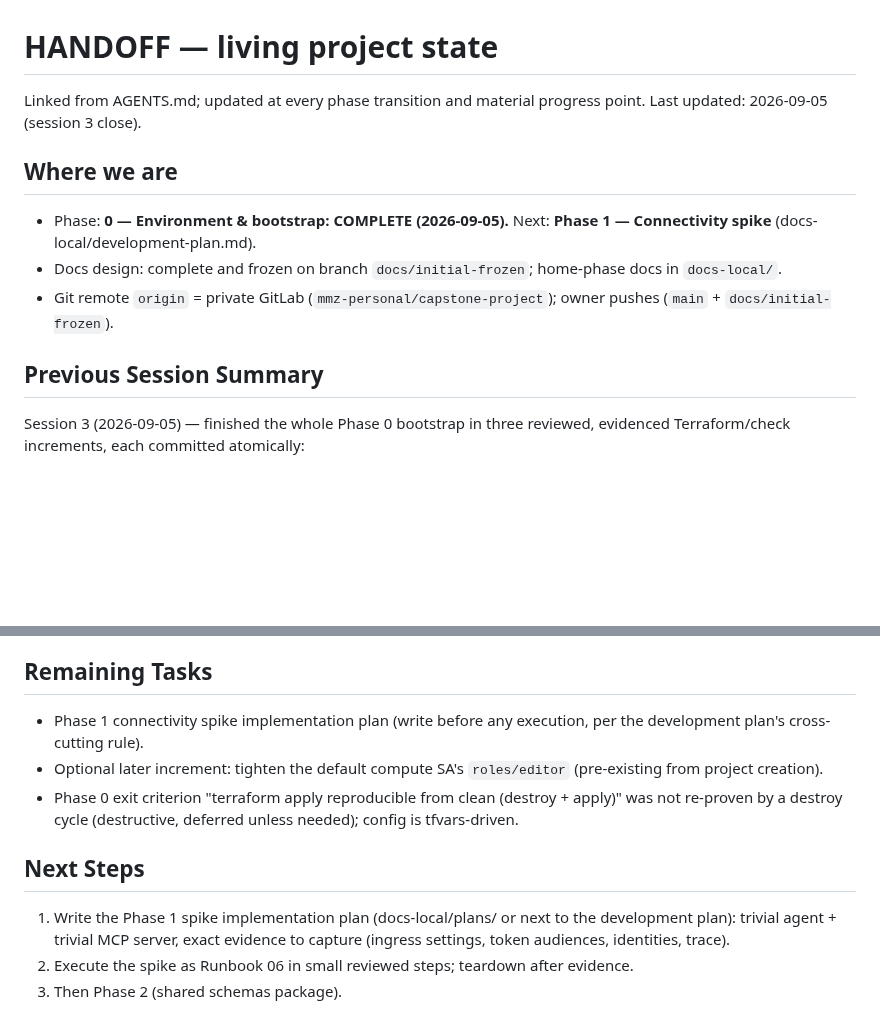
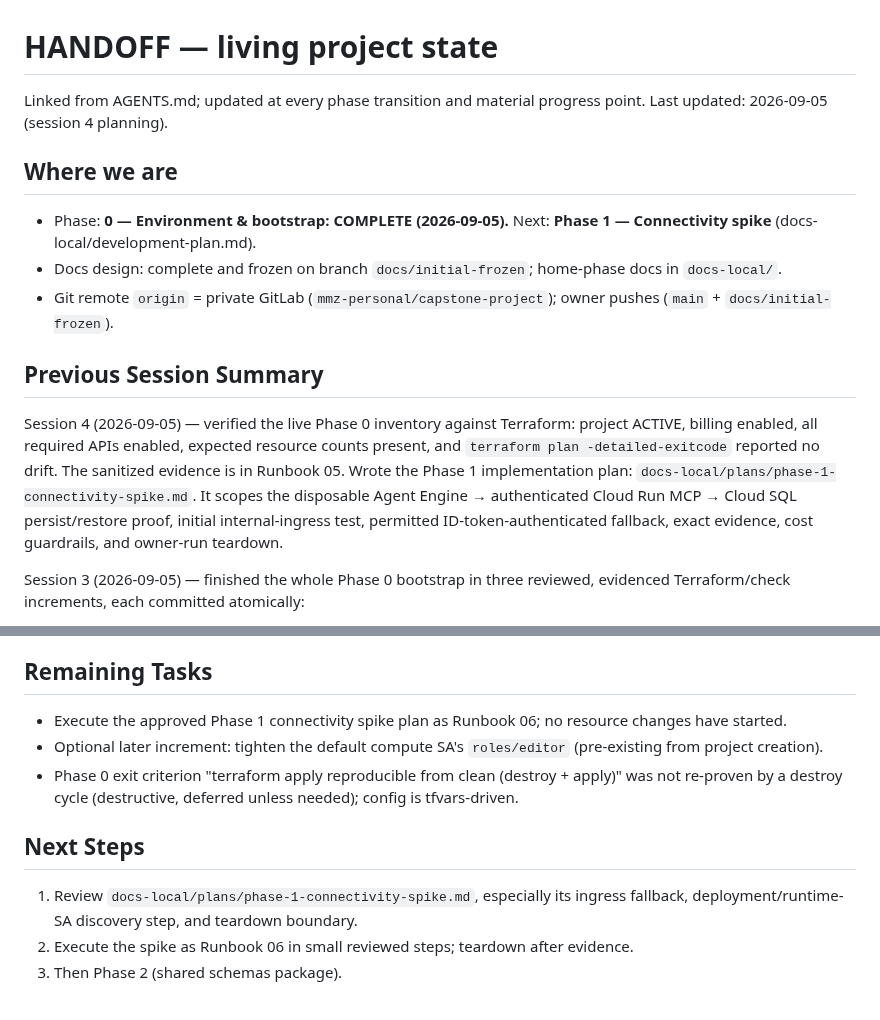
Before and after one commit to MMZ993/story-review, a Markdown page: .agents/HANDOFF.md, 2 parts joined by grey strips. GitHub-like rendering; blank space fills up the shorter version.

Commit message:
docs: plan phase 1 connectivity spike

```diff
--- a/.agents/HANDOFF.md
+++ b/.agents/HANDOFF.md
@@ -1,7 +1,7 @@
 # HANDOFF — living project state
 
 Linked from AGENTS.md; updated at every phase transition and material progress
-point. Last updated: 2026-09-05 (session 3 close).
+point. Last updated: 2026-09-05 (session 4 planning).
 
 ## Where we are
 
@@ -13,6 +13,15 @@ point. Last updated: 2026-09-05 (session 3 close).
   owner pushes (`main` + `docs/initial-frozen`).
 
 ## Previous Session Summary
+
+Session 4 (2026-09-05) — verified the live Phase 0 inventory against Terraform:
+project ACTIVE, billing enabled, all required APIs enabled, expected resource
+counts present, and `terraform plan -detailed-exitcode` reported no drift. The
+sanitized evidence is in Runbook 05. Wrote the Phase 1 implementation plan:
+`docs-local/plans/phase-1-connectivity-spike.md`. It scopes the disposable
+Agent Engine → authenticated Cloud Run MCP → Cloud SQL persist/restore proof,
+initial internal-ingress test, permitted ID-token-authenticated fallback, exact
+evidence, cost guardrails, and owner-run teardown.
 
 Session 3 (2026-09-05) — finished the whole Phase 0 bootstrap in three
 reviewed, evidenced Terraform/check increments, each committed atomically:
@@ -58,8 +67,8 @@ reviewed, evidenced Terraform/check increments, each committed atomically:
 
 ## Remaining Tasks
 
-- Phase 1 connectivity spike implementation plan (write before any execution,
-  per the development plan's cross-cutting rule).
+- Execute the approved Phase 1 connectivity spike plan as Runbook 06; no
+  resource changes have started.
 - Optional later increment: tighten the default compute SA's `roles/editor`
   (pre-existing from project creation).
 - Phase 0 exit criterion "terraform apply reproducible from clean (destroy +
@@ -68,9 +77,8 @@ reviewed, evidenced Terraform/check increments, each committed atomically:
 
 ## Next Steps
 
-1. Write the Phase 1 spike implementation plan (docs-local/plans/ or next to
-   the development plan): trivial agent + trivial MCP server, exact evidence to
-   capture (ingress settings, token audiences, identities, trace).
+1. Review `docs-local/plans/phase-1-connectivity-spike.md`, especially its
+   ingress fallback, deployment/runtime-SA discovery step, and teardown boundary.
 2. Execute the spike as Runbook 06 in small reviewed steps; teardown after
    evidence.
 3. Then Phase 2 (shared schemas package).
```
Also changed, not shown: docs-local/plans/phase-1-connectivity-spike.md (added, +204 -0 lines), docs-local/runbooks/05-phase0-exit-checks.md (+5 -0 lines).
